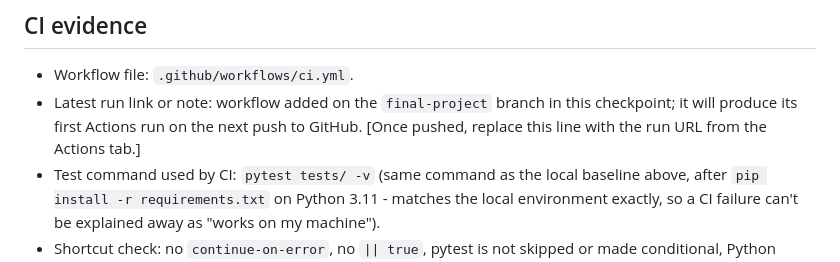
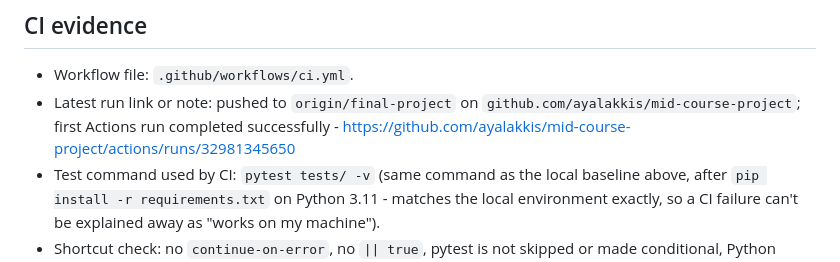
Before and after one commit to ayalakkis/mid-course-project, a Markdown page: docs/release-evidence.md, the part around the change. GitHub-like rendering.

```diff
--- a/docs/release-evidence.md
+++ b/docs/release-evidence.md
@@ -21,9 +21,9 @@
 ## CI evidence
 
 - Workflow file: `.github/workflows/ci.yml`.
-- Latest run link or note: workflow added on the `final-project` branch in this
-  checkpoint; it will produce its first Actions run on the next push to GitHub. [Once
-  pushed, replace this line with the run URL from the Actions tab.]
+- Latest run link or note: pushed to `origin/final-project` on
+  `github.com/ayalakkis/mid-course-project`; first Actions run completed successfully -
+  https://github.com/ayalakkis/mid-course-project/actions/runs/32981345650
 - Test command used by CI: `pytest tests/ -v` (same command as the local baseline above,
   after `pip install -r requirements.txt` on Python 3.11 - matches the local
   environment exactly, so a CI failure can't be explained away as "works on my machine").
```
Also changed, not shown: docs/ai-playbook.md (+0 -14 lines).
